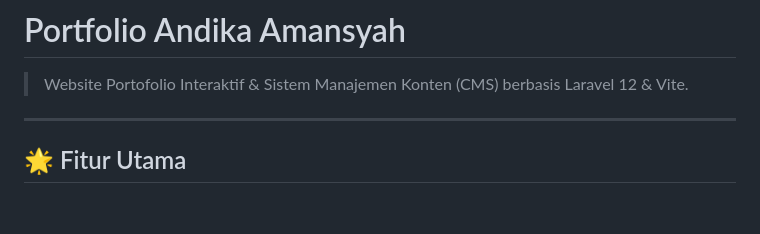
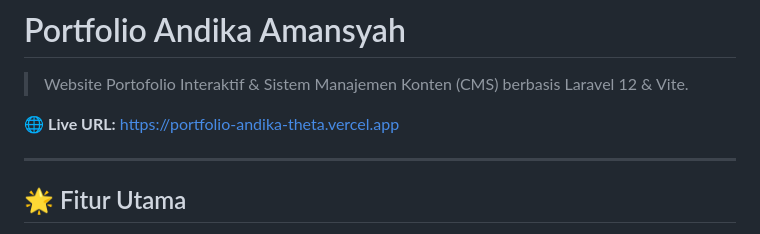
Before and after one commit to AlexanderFarhan/portfolio-andika, a Markdown page: README.md, the part around the change. GitHub-like rendering; blank space fills up the shorter version.

Commit message:
docs: add live website URL to README

```diff
--- a/README.md
+++ b/README.md
@@ -1,6 +1,8 @@
 # Portfolio Andika Amansyah
 
 > Website Portofolio Interaktif & Sistem Manajemen Konten (CMS) berbasis Laravel 12 & Vite.
+
+🌐 **Live URL:** [https://portfolio-andika-theta.vercel.app](https://portfolio-andika-theta.vercel.app)
 
 ---
 
```
